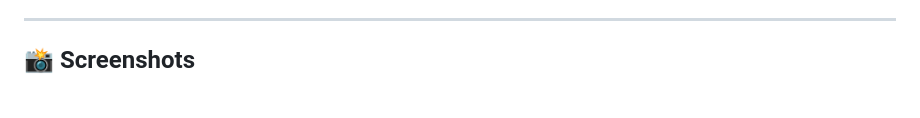
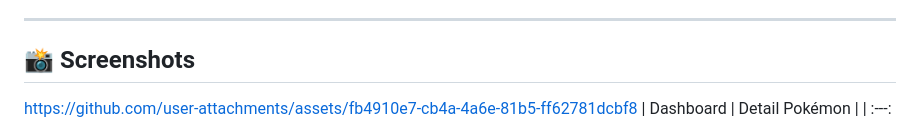
Before and after one commit to RinggaDev/PokeWiki-DynamoDev-Ringga9d, a Markdown page: README.md, the part around one of its changes. GitHub-like rendering; blank space fills up the shorter version.

Commit message:
Fix dashboard screenshot link in README
Updated the screenshot link for the dashboard image.

```diff
--- a/README.md
+++ b/README.md
@@ -22,6 +22,6 @@ Berbeda dengan aplikasi katalog pada umumnya yang bergantung pada API publik sep
 ---
 
 ## 📸 Screenshots
-
+https://github.com/user-attachments/assets/fb4910e7-cb4a-4a6e-81b5-ff62781dcbf8
 | Dashboard | Detail Pokémon |
 | :---: | :---: |
```
Also changed, not shown: other parts of README.md (+1 -1 lines).
